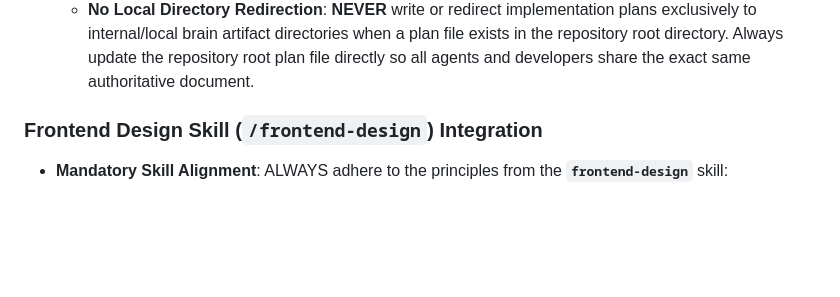
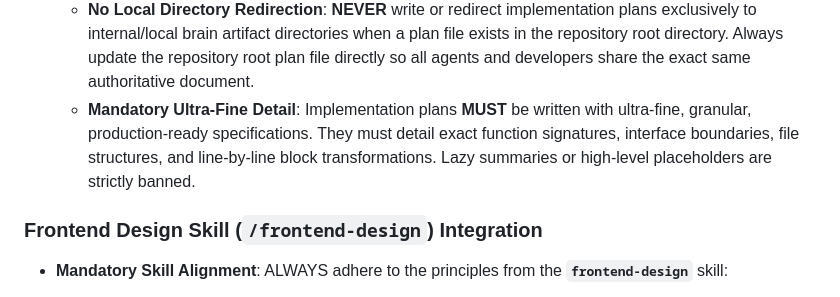
Before and after one commit to FuouM/Project-Curator, a Markdown page: AGENTS.md, the part around the change. GitHub-like rendering; blank space fills up the shorter version.

```diff
--- a/AGENTS.md
+++ b/AGENTS.md
@@ -189,6 +189,7 @@ The dashboard strictly follows a modern, dark-mode **WinForms Desktop Control**
 8. **Root Implementation Plans Mandate:**
    * **Root Plan Priority**: If an implementation plan document (e.g., `implementation_plan_modularization.md`, `implementation_plan.md`, or `PLAN_*.md`) exists in the repository root directory, AI agents **MUST** read, use, and update that root file directly in the workspace directory.
    * **No Local Directory Redirection**: **NEVER** write or redirect implementation plans exclusively to internal/local brain artifact directories when a plan file exists in the repository root directory. Always update the repository root plan file directly so all agents and developers share the exact same authoritative document.
+   * **Mandatory Ultra-Fine Detail**: Implementation plans **MUST** be written with ultra-fine, granular, production-ready specifications. They must detail exact function signatures, interface boundaries, file structures, and line-by-line block transformations. Lazy summaries or high-level placeholders are strictly banned.
 
 ### Frontend Design Skill (`/frontend-design`) Integration
 
```
